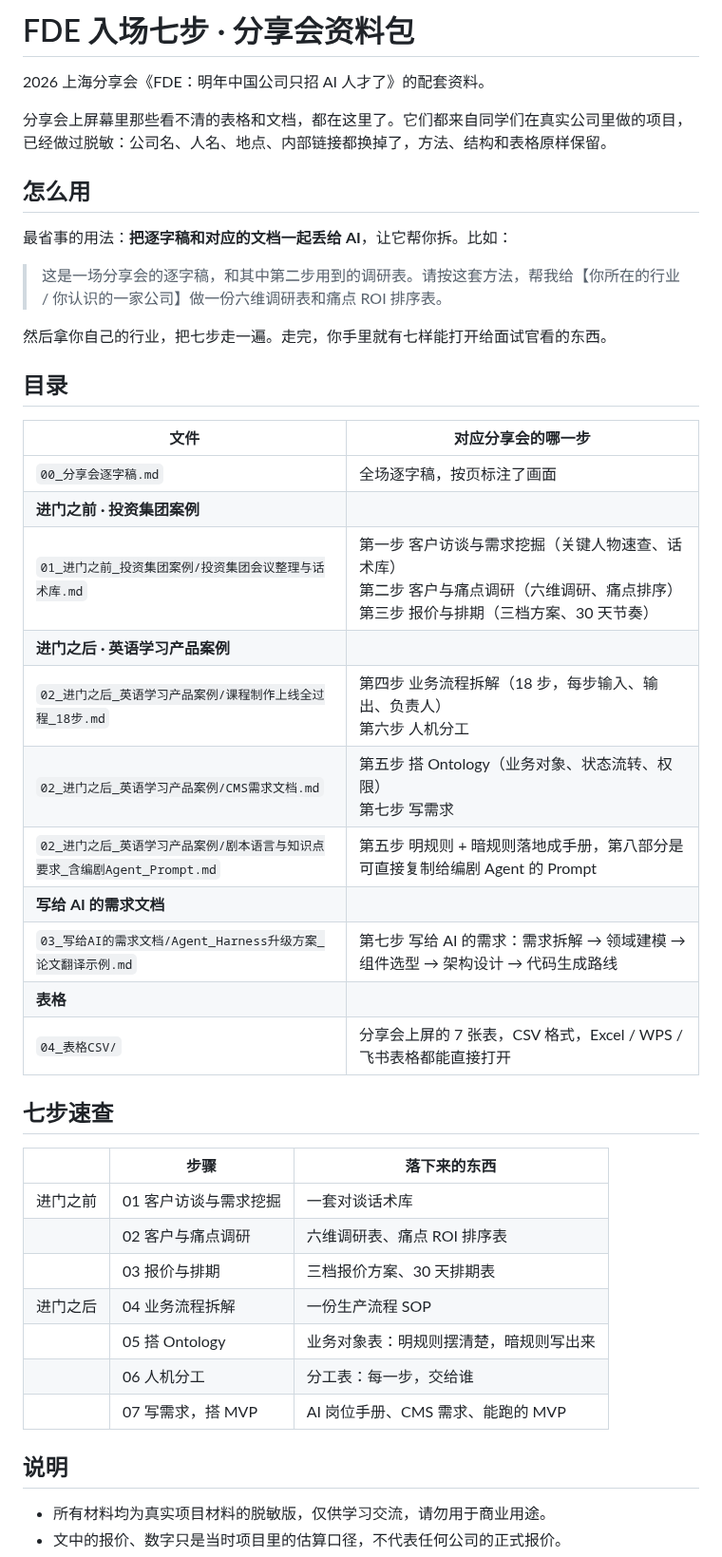
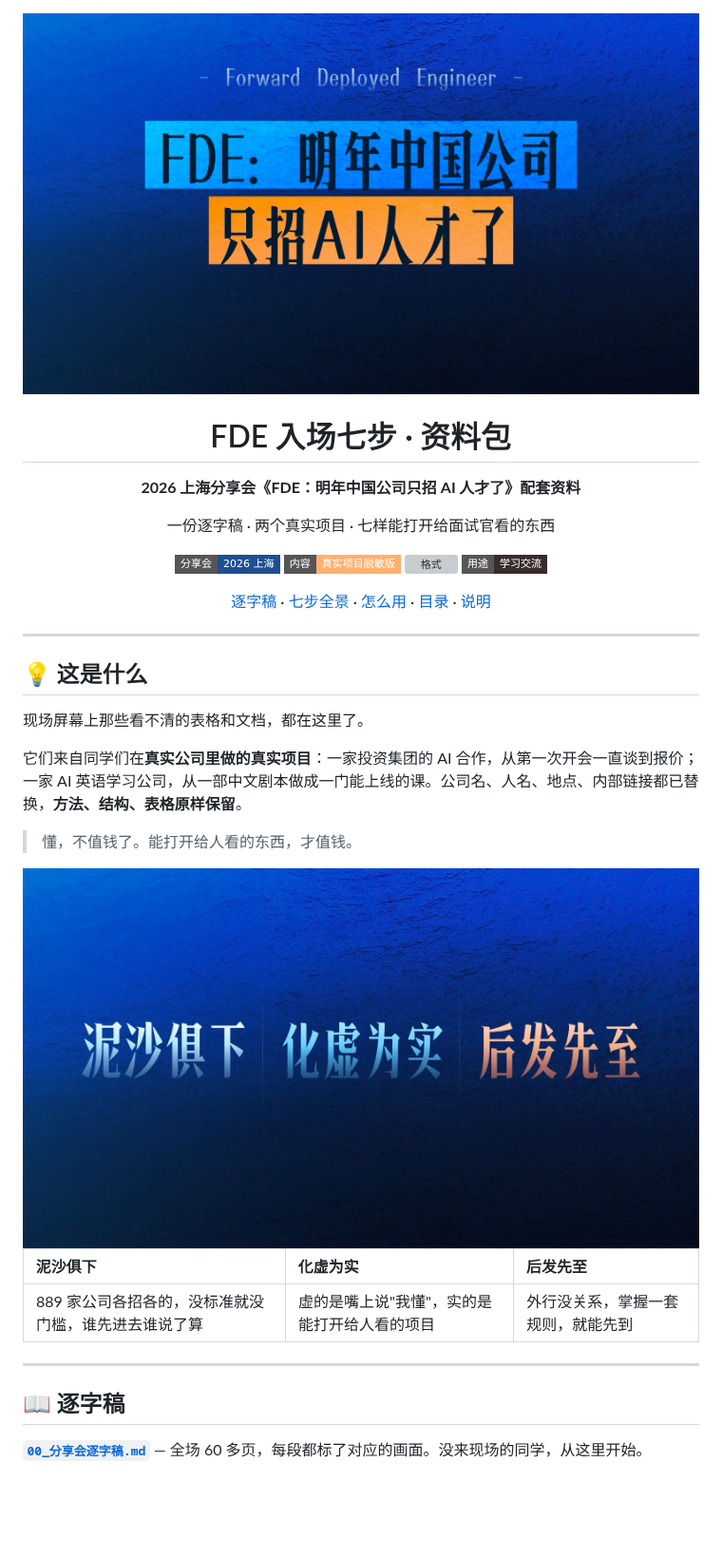
Before and after one commit to hubooooooo/FDE-Shanghai-2026-Share, a Markdown page: README.md, the part around one of its changes. Shown at 95% size. Rendered like a GitHub page; pictures changed too: assets/cover.jpg (added), assets/three-words.jpg (added); badges without logos; blank space fills up the shorter version; grey boxes are pictures that could not be loaded.

Commit message:
README 改版：封面、七步全景、使用指南
Co-Authored-By: Claude Opus 5.5 <noreply@anthropic.com>

```diff
--- a/README.md
+++ b/README.md
@@ -1,46 +1,41 @@
-# FDE 入场七步 · 分享会资料包
+<div align="center">
 
-2026 上海分享会《FDE：明年中国公司只招 AI 人才了》的配套资料。
+<img src="assets/cover.jpg" alt="FDE：明年中国公司只招 AI 人才了" width="100%">
 
-分享会上屏幕里那些看不清的表格和文档，都在这里了。它们都来自同学们在真实公司里做的项目，已经做过脱敏：公司名、人名、地点、内部链接都换掉了，方法、结构和表格原样保留。
+# FDE 入场七步 · 资料包
 
-## 怎么用
+**2026 上海分享会《FDE：明年中国公司只招 AI 人才了》配套资料**
 
-最省事的用法：**把逐字稿和对应的文档一起丢给 AI**，让它帮你拆。比如：
+一份逐字稿 · 两个真实项目 · 七样能打开给面试官看的东西
 
-> 这是一场分享会的逐字稿，和其中第二步用到的调研表。请按这套方法，帮我给【你所在的行业 / 你认识的一家公司】做一份六维调研表和痛点 ROI 排序表。
+![分享会](https://img.shields.io/badge/分享会-2026_上海-1d4f92?style=flat-square)
+![内容](https://img.shields.io/badge/内容-真实项目脱敏版-ffb06e?style=flat-square)
+![格式](https://img.shields.io/badge/格式-Markdown_%2F_CSV-8ab5d1?style=flat-square)
+![用途](https://img.shields.io/badge/用途-学习交流-3a2c2a?style=flat-square)
 
-然后拿你自己的行业，把七步走一遍。走完，你手里就有七样能打开给面试官看的东西。
+[逐字稿](#-逐字稿) · [七步全景](#-七步全景) · [怎么用](#-怎么用) · [目录](#-目录) · [说明](#-说明)
 
-## 目录
+</div>
 
-| 文件 | 对应分享会的哪一步 |
-|---|---|
-| `00_分享会逐字稿.md` | 全场逐字稿，按页标注了画面 |
-| **进门之前 · 投资集团案例** | |
-| `01_进门之前_投资集团案例/投资集团会议整理与话术库.md` | 第一步 客户访谈与需求挖掘（关键人物速查、话术库）<br>第二步 客户与痛点调研（六维调研、痛点排序）<br>第三步 报价与排期（三档方案、30 天节奏） |
-| **进门之后 · 英语学习产品案例** | |
-| `02_进门之后_英语学习产品案例/课程制作上线全过程_18步.md` | 第四步 业务流程拆解（18 步，每步输入、输出、负责人）<br>第六步 人机分工 |
-| `02_进门之后_英语学习产品案例/CMS需求文档.md` | 第五步 搭 Ontology（业务对象、状态流转、权限）<br>第七步 写需求 |
-| `02_进门之后_英语学习产品案例/剧本语言与知识点要求_含编剧Agent_Prompt.md` | 第五步 明规则 + 暗规则落地成手册，第八部分是可直接复制给编剧 Agent 的 Prompt |
-| **写给 AI 的需求文档** | |
-| `03_写给AI的需求文档/Agent_Harness升级方案_论文翻译示例.md` | 第七步 写给 AI 的需求：需求拆解 → 领域建模 → 组件选型 → 架构设计 → 代码生成路线 |
-| **表格** | |
-| `04_表格CSV/` | 分享会上屏的 7 张表，CSV 格式，Excel / WPS / 飞书表格都能直接打开 |
+---
 
-## 七步速查
+## 💡 这是什么
 
-| | 步骤 | 落下来的东西 |
-|---|---|---|
-| 进门之前 | 01 客户访谈与需求挖掘 | 一套对谈话术库 |
-| | 02 客户与痛点调研 | 六维调研表、痛点 ROI 排序表 |
-| | 03 报价与排期 | 三档报价方案、30 天排期表 |
-| 进门之后 | 04 业务流程拆解 | 一份生产流程 SOP |
-| | 05 搭 Ontology | 业务对象表：明规则摆清楚，暗规则写出来 |
-| | 06 人机分工 | 分工表：每一步，交给谁 |
-| | 07 写需求，搭 MVP | AI 岗位手册、CMS 需求、能跑的 MVP |
+现场屏幕上那些看不清的表格和文档，都在这里了。
 
-## 说明
+它们来自同学们在**真实公司里做的真实项目**：一家投资集团的 AI 合作，从第一次开会一直谈到报价；一家 AI 英语学习公司，从一部中文剧本做成一门能上线的课。公司名、人名、地点、内部链接都已替换，**方法、结构、表格原样保留**。
 
-- 所有材料均为真实项目材料的脱敏版，仅供学习交流，请勿用于商业用途。
-- 文中的报价、数字只是当时项目里的估算口径，不代表任何公司的正式报价。
+> 懂，不值钱了。能打开给人看的东西，才值钱。
+
+<img src="assets/three-words.jpg" alt="泥沙俱下 · 化虚为实 · 后发先至" width="100%">
+
+| 泥沙俱下 | 化虚为实 | 后发先至 |
+|:--|:--|:--|
+| 889 家公司各招各的，没标准就没门槛，谁先进去谁说了算 | 虚的是嘴上说"我懂"，实的是能打开给人看的项目 | 外行没关系，掌握一套规则，就能先到 |
+
+---
+
+## 📖 逐字稿
+
+**[`00_分享会逐字稿.md`](./00_分享会逐字稿.md)** — 全场 60 多页，每段都标了对应的画面。没来现场的同学，从这里开始。
+
```
Also changed, not shown: other parts of README.md (+78 -0 lines), assets/ontology.jpg (added), assets/seven-steps.jpg (added).
